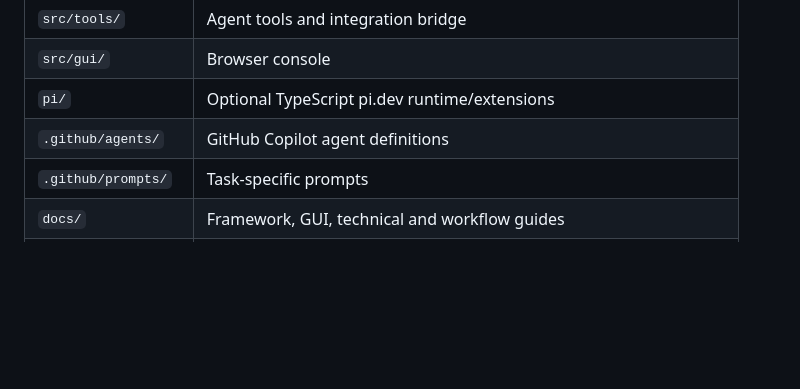
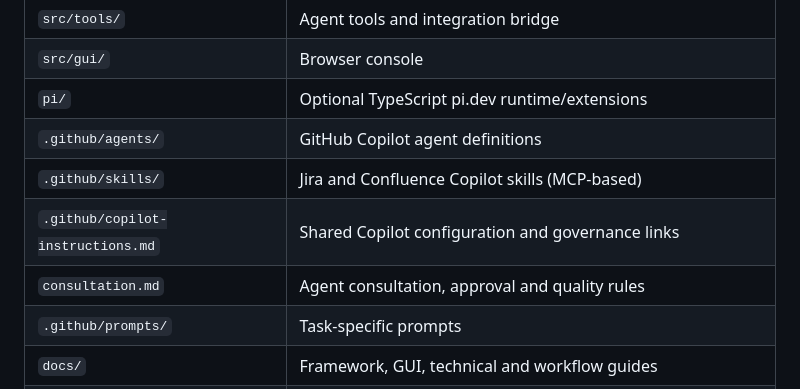
Before and after one commit to phillonc/dsdm-agents, a Markdown page: README.md, the part around one of its changes. Drawn GitHub-style; blank space fills up the shorter version.

```diff
--- a/README.md
+++ b/README.md
@@ -30,6 +56,9 @@ DSDM Agents is a Python-based DSDM workflow orchestrator with a browser console,
 | `src/gui/` | Browser console |
 | `pi/` | Optional TypeScript pi.dev runtime/extensions |
 | `.github/agents/` | GitHub Copilot agent definitions |
+| `.github/skills/` | Jira and Confluence Copilot skills (MCP-based) |
+| `.github/copilot-instructions.md` | Shared Copilot configuration and governance links |
+| `consultation.md` | Agent consultation, approval and quality rules |
 | `.github/prompts/` | Task-specific prompts |
 | `docs/` | Framework, GUI, technical and workflow guides |
 | `tests/` | Automated test suite |
```
Also changed, not shown: other parts of README.md (+27 -1 lines).
